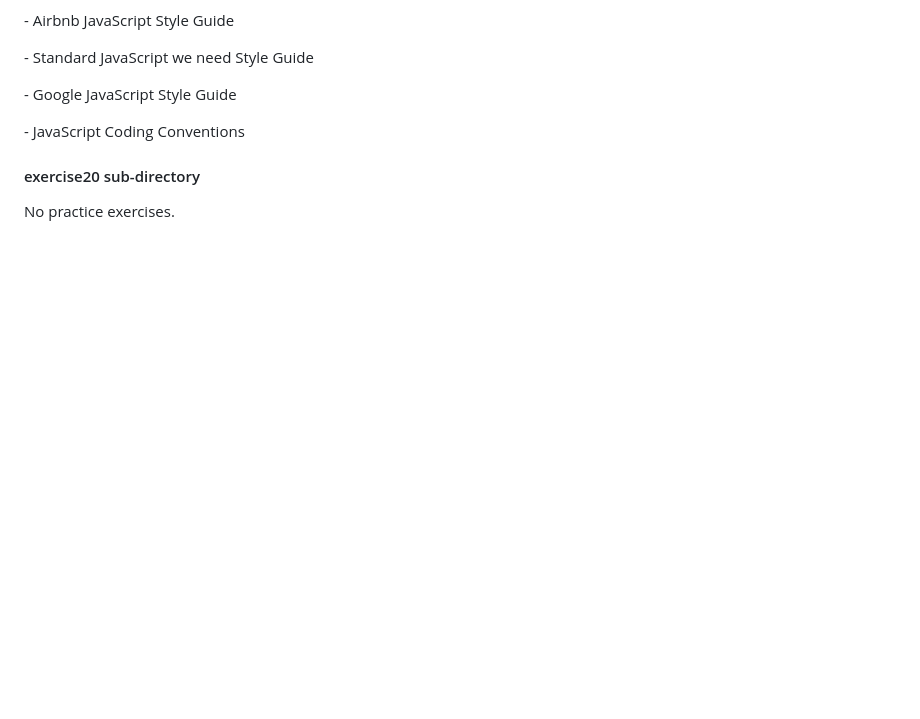
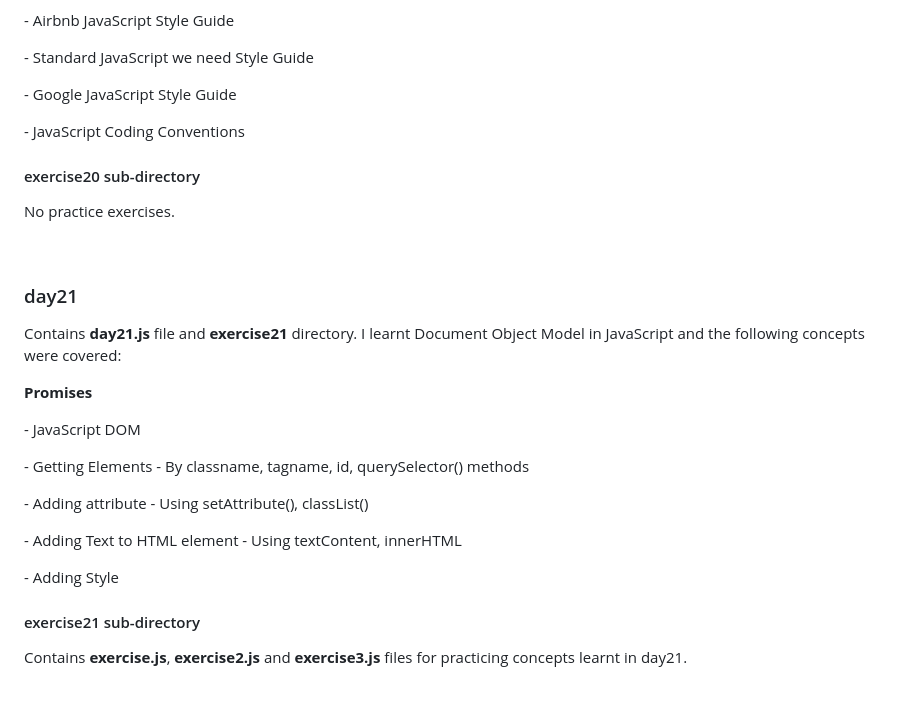
Before and after one commit to ProgrammerChris6002/30DaysOfJavaScript, a Markdown page: README.md, the part around the change. Drawn GitHub-style; blank space fills up the shorter version.

Commit message:
formatting readme, day21

```diff
--- a/README.md
+++ b/README.md
@@ -283,3 +283,16 @@
 <h4>exercise20 sub-directory</h4>
 <p>No practice exercises.</p>
 <br>
+
+<h3>day21</h3>
+<p>Contains <strong>day21.js</strong> file and <strong>exercise21</strong> directory. I learnt Document Object Model in JavaScript and the following concepts were covered:</p>
+<p><strong>Promises</strong></p>
+<p> - JavaScript DOM</p>
+<p> - Getting Elements - By classname, tagname, id, querySelector() methods</p>
+<p> - Adding attribute - Using setAttribute(), classList()</p>
+<p> - Adding Text to HTML element - Using textContent, innerHTML</p>
+<p> - Adding Style</p>
+
+<h4>exercise21 sub-directory</h4>
+<p>Contains <strong>exercise.js</strong>, <strong>exercise2.js</strong> and <strong>exercise3.js</strong> files for practicing concepts learnt in day21.</p>
+<br>
```
